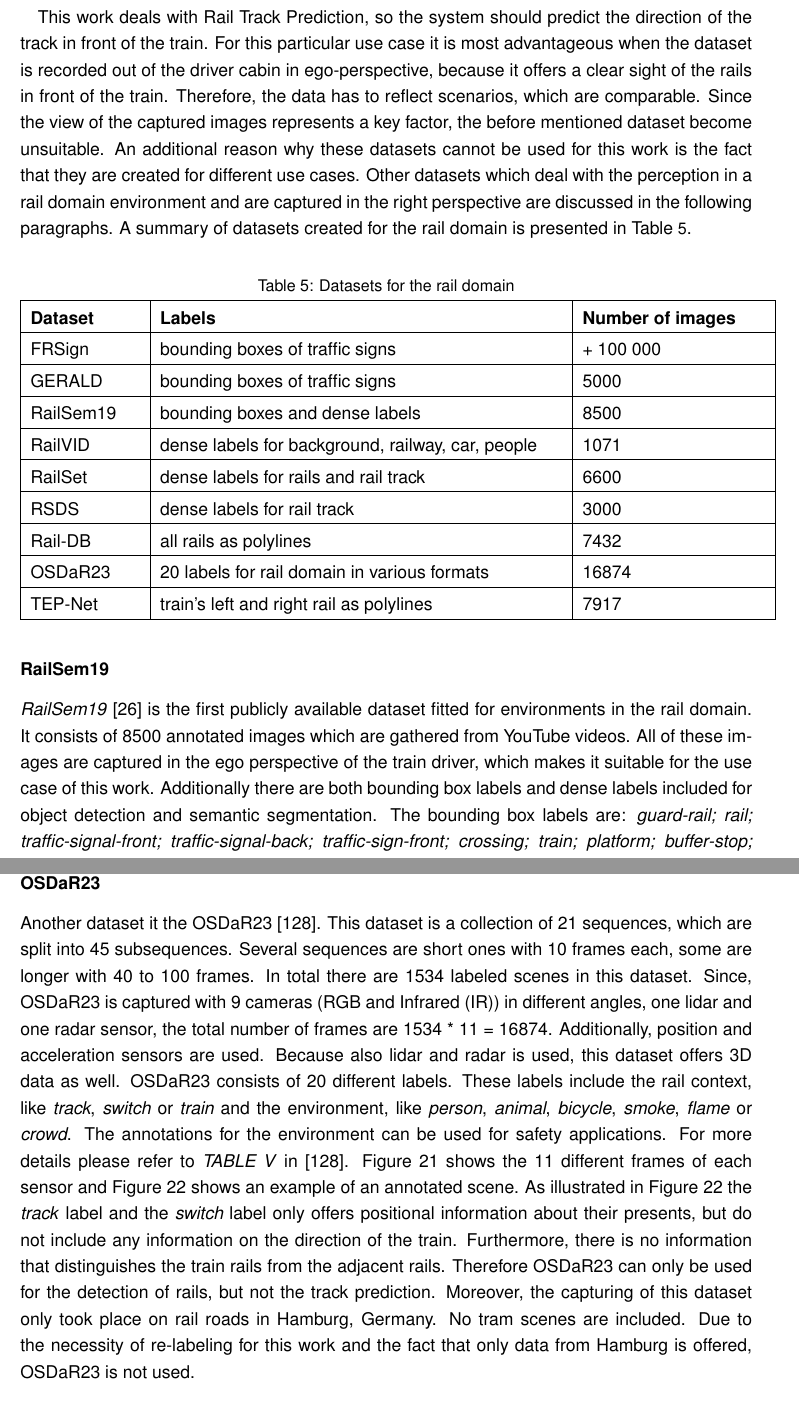
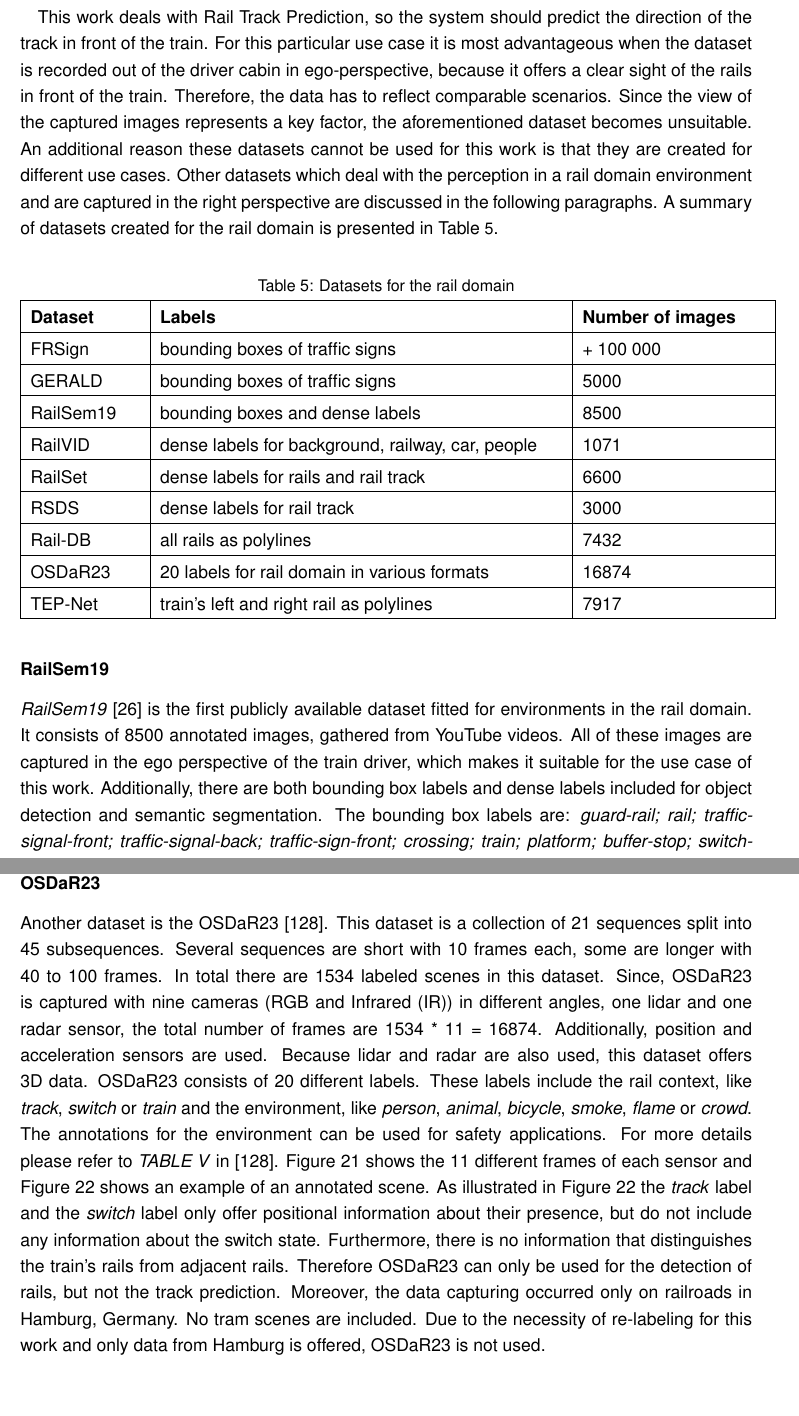
Before and after one commit to SebiGoebel/Rail-Track-Prediction, a LaTeX thesis (Thesis.tex, which reads state_of_the_art/Datasets.tex): two parts of pages 39 and 44 of 127, joined at a grey line, cut so that both start at the same text. Compiled offline with pdfLaTeX; an older LaTeX class or package is replaced by its successor.

Commit message:
rechtschreibung von datasets gecheckt

```diff
--- a/state_of_the_art/Datasets.tex
+++ b/state_of_the_art/Datasets.tex
@@ -84,7 +84,9 @@ As with the other datasets, it is important to consider what specific tasks the
 There are some datasets captured in the birds eye view to detect damages like cracks in rails \cite{rail5k2021} \cite{ma2024cross} or even some to detect garbage in grooved rails \cite{Huang_2021}. Then there are datasets in ego-perspective of the train driver like \textit{FRSign} \cite{Harb2020FRSignAL} or \textit{GERALD} \cite{leibner2023gerald}, which are created for detecting different traffic lights on French and German railways.
 
 % Überleitung mit Perspective Problem zu ego-perspective datasets
-This work deals with Rail Track Prediction, so the system should predict the direction of the track in front of the train. For this particular use case it is most advantageous when the dataset is recorded out of the driver cabin in ego-perspective, because it offers a clear sight of the rails in front of the train. Therefore, the data has to reflect scenarios, which are comparable. Since the view of the captured images represents a key factor, the before mentioned dataset become unsuitable. An additional reason why these datasets cannot be used for this work is the fact that they are created for different use cases.
+This work deals with Rail Track Prediction, so the system should predict the direction of the track in front of the train. For this particular use case it is most advantageous when the dataset is recorded out of the driver cabin in ego-perspective, because it offers a clear sight of the rails in front of the train. Therefore, the data has to reflect comparable scenarios.
+Since the view of the captured images represents a key factor, the aforementioned dataset becomes unsuitable.
+An additional reason these datasets cannot be used for this work is that they are created for different use cases.
 Other datasets which deal with the perception in a rail domain environment and are captured in the right perspective are discussed in the following paragraphs. A summary of datasets created for the rail domain is presented in \autoref{tab_datsets_railDomain}.
 
 % ---------------------------------------- Table: Datasets for RailDomain ----------------------------------------
@@ -110,7 +112,7 @@ TEP-Net             & train's left and right rail as polylines & 7917 \\\hline
 
 % RailSem19
 \subsubsection{RailSem19}
-\textit{RailSem19} \cite{railsem19dataset} is the first publicly available dataset fitted for environments in the rail domain. It consists of 8500 annotated images which are gathered from YouTube videos. All of these images are captured in the ego perspective of the train driver, which makes it suitable for the use case of this work. Additionally there are both bounding box labels and dense labels included for object detection and semantic segmentation. The bounding box labels are: \textit{guard-rail; rail; traffic-signal-front; traffic-signal-back; traffic-sign-front; crossing; train; platform; buffer-stop; switch-indicator; switch-static; switch-left; switch-right; switch-unknown}. Important for predicting the direction of the train are the switch labels, because  it gives valuable information. The \textit{switch-unknown} label is used when there is a switch visible but it is unclear in which direction the train would proceed. The presents of this label is mainly due to the high noise levels of the images of YouTube videos.
+\textit{RailSem19} \cite{railsem19dataset} is the first publicly available dataset fitted for environments in the rail domain. It consists of 8500 annotated images, gathered from YouTube videos. All of these images are captured in the ego perspective of the train driver, which makes it suitable for the use case of this work. Additionally, there are both bounding box labels and dense labels included for object detection and semantic segmentation. The bounding box labels are: \textit{guard-rail; rail; traffic-signal-front; traffic-signal-back; traffic-sign-front; crossing; train; platform; buffer-stop; switch-indicator; switch-static; switch-left; switch-right; switch-unknown}. Important for predicting the direction of the train are the switch labels, because  it gives valuable information. The \textit{switch-unknown} label is used when there is a switch visible but it is unclear in which direction the train would proceed. The presents of this label is mainly due to the high noise levels of the images of YouTube videos.
 The dense labels of RailSem19 are: \textit{road; sidewalk; construction; tram-track; fence; pole; traffic-light; traffic-sign; vegetation; terrain; sky; human; rail-track; car; truck; track-bed; on-rails; rail-raised; rail-embedded; void}. In the case of dense labels the labels \textit{tram-track; rail-track; track-bed; on-rails; rail-raised; rail-embedded} are of importance for predicting the direction of trains and trams. \autoref{fig:railSem19-images-denseLabels} shows example scenes with their dense labels below.
 Another advantage is that very diverse environments have been used for this dataset. The creators of \textit{RailSem19} took images from 38 different countries in all four seasons and weather conditions. Additionally, the focus was not only on rails but also on trams, providing a very diverse reflection of rail scenarios and not limiting the use on a specific use case.
 
@@ -302,24 +305,24 @@ that this project fails to generalize on example videos, where the scene looks d
 
 % OSDaR23
 \subsubsection{OSDaR23}
-Another dataset it the OSDaR23 \cite{oSDaR23}.
-This dataset is a collection of 21 sequences, which are split into 45 subsequences.
-Several sequences are short ones with 10 frames each, some are longer with 40 to 100 frames.
+Another dataset is the OSDaR23 \cite{oSDaR23}.
+This dataset is a collection of 21 sequences split into 45 subsequences.
+Several sequences are short with 10 frames each, some are longer with 40 to 100 frames.
 In total there are 1534 labeled scenes in this dataset.
-Since, OSDaR23 is captured with 9 cameras (\ac{RGB} and \ac{IR}) in different angles, one lidar and one radar sensor, the total number of frames are 1534 * 11 = 16874.
+Since, OSDaR23 is captured with nine cameras (\ac{RGB} and \ac{IR}) in different angles, one lidar and one radar sensor, the total number of frames are 1534 * 11 = 16874.
 Additionally, position and acceleration sensors are used.
-Because also lidar and radar is used, this dataset offers 3D data as well.
+Because lidar and radar are also used, this dataset offers 3D data.
 OSDaR23 consists of 20 different labels.
 These labels include the rail context, like \textit{track}, \textit{switch} or \textit{train} and the environment, like \textit{person}, \textit{animal}, \textit{bicycle}, \textit{smoke}, \textit{flame} or \textit{crowd}.
 The annotations for the environment can be used for safety applications.
 For more details please refer to \textit{TABLE V} in \cite{oSDaR23}.
 \autoref{fig:OSDaR23_captured_data} shows the 11 different frames of each sensor and \autoref{fig:OSDaR23_annotated} shows an example of an annotated scene.
-As illustrated in \autoref{fig:OSDaR23_annotated} the \textit{track} label and the \textit{switch} label only offers positional information about their presents, but do not include any information on the direction of the train.
-Furthermore, there is no information that distinguishes the train rails from the adjacent rails.
+As illustrated in \autoref{fig:OSDaR23_annotated} the \textit{track} label and the \textit{switch} label only offer positional information about their presence, but do not include any information about the switch state.
+Furthermore, there is no information that distinguishes the train's rails from adjacent rails.
 Therefore OSDaR23 can only be used for the detection of rails, but not the track prediction.
-Moreover, the capturing of this dataset only took place on rail roads in Hamburg, Germany.
+Moreover, the data capturing occurred only on railroads in Hamburg, Germany.
 No tram scenes are included.
-Due to the necessity of re-labeling for this work and the fact that only data from Hamburg is offered, OSDaR23 is not used.
+Due to the necessity of re-labeling for this work and only data from Hamburg is offered, OSDaR23 is not used.
 
 
 % captured data
```
Also changed, not shown: state_of_the_art/Datasets.tex (33 more changed lines).
